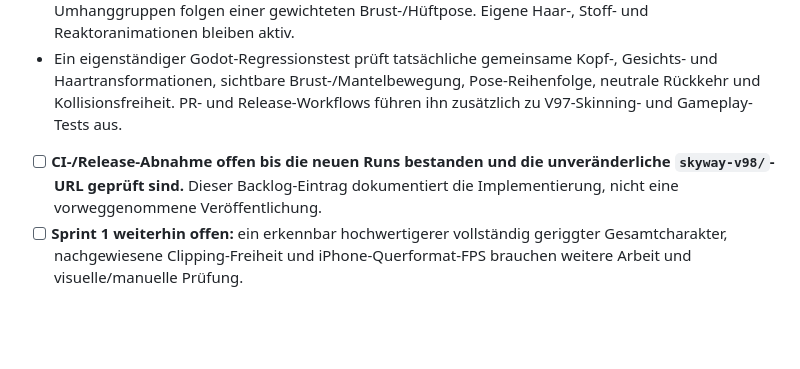
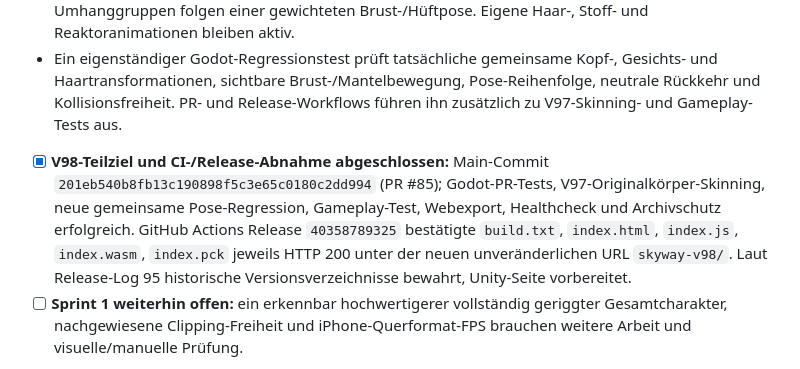
Before and after one commit to mtothek0703/learnquest-unity-web, a Markdown page: LEARNQUEST_SPRINTS.md, the part around the change. Drawn GitHub-style; blank space fills up the shorter version.

Commit message:
docs(sprints): record verified V98 shared skeleton pose, green CI and immutable release

```diff
--- a/LEARNQUEST_SPRINTS.md
+++ b/LEARNQUEST_SPRINTS.md
@@ -58,6 +58,6 @@ Entwickle in **aufeinander aufbauenden Sprints**, nicht in isolierten Kleinstkor
 
 - Sprint 1, offener Teilbereich **Kopf-/Kostüm-Synchronisation**: V93-Kopfhelm, Gesicht und Haargruppen lesen jetzt die Pose des echten 13-Knochen-Originalkörper-Skeletts, statt unabhängig von dessen Kopf zu rotieren. Die bereits vorhandenen detaillierten Jacken-, Mantel-, Exosuit- und Umhanggruppen folgen einer gewichteten Brust-/Hüftpose. Eigene Haar-, Stoff- und Reaktoranimationen bleiben aktiv.
 - Ein eigenständiger Godot-Regressionstest prüft tatsächliche gemeinsame Kopf-, Gesichts- und Haartransformationen, sichtbare Brust-/Mantelbewegung, Pose-Reihenfolge, neutrale Rückkehr und Kollisionsfreiheit. PR- und Release-Workflows führen ihn zusätzlich zu V97-Skinning- und Gameplay-Tests aus.
-- [ ] **CI-/Release-Abnahme offen bis die neuen Runs bestanden und die unveränderliche `skyway-v98/`-URL geprüft sind.** Dieser Backlog-Eintrag dokumentiert die Implementierung, nicht eine vorweggenommene Veröffentlichung.
+- [x] **V98-Teilziel und CI-/Release-Abnahme abgeschlossen:** Main-Commit `201eb540b8fb13c190898f5c3e65c0180c2dd994` (PR #85); Godot-PR-Tests, V97-Originalkörper-Skinning, neue gemeinsame Pose-Regression, Gameplay-Test, Webexport, Healthcheck und Archivschutz erfolgreich. GitHub Actions Release `40358789325` bestätigte `build.txt`, `index.html`, `index.js`, `index.wasm`, `index.pck` jeweils HTTP 200 unter der neuen unveränderlichen URL `skyway-v98/`. Laut Release-Log 95 historische Versionsverzeichnisse bewahrt, Unity-Seite vorbereitet.
 - [ ] **Sprint 1 weiterhin offen:** ein erkennbar hochwertigerer vollständig geriggter Gesamtcharakter, nachgewiesene Clipping-Freiheit und iPhone-Querformat-FPS brauchen weitere Arbeit und visuelle/manuelle Prüfung.
 - Touchsteuerung, Spielregeln, historische Skyway-Versionen und Unity-Archiv wurden im Änderungssatz nicht bearbeitet.
```
